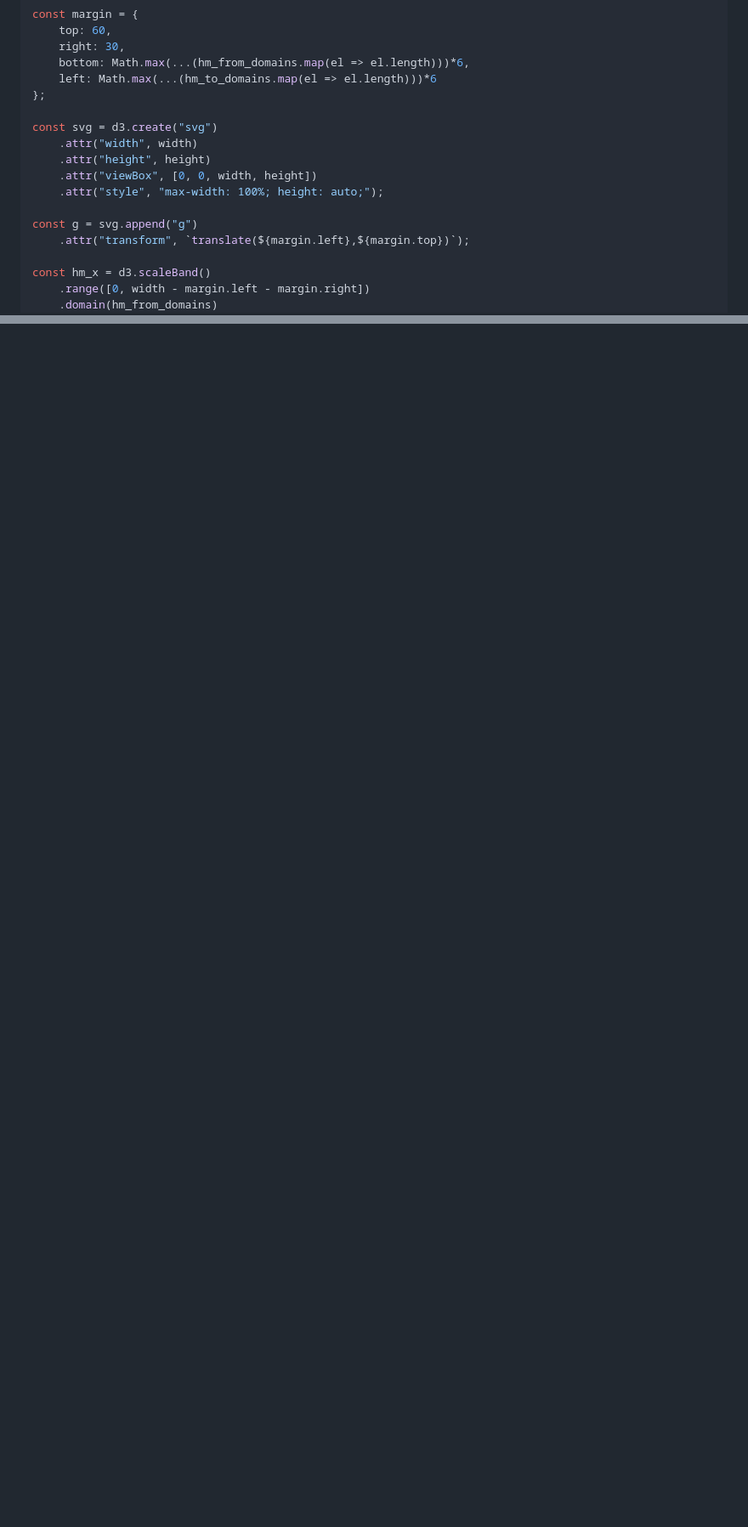
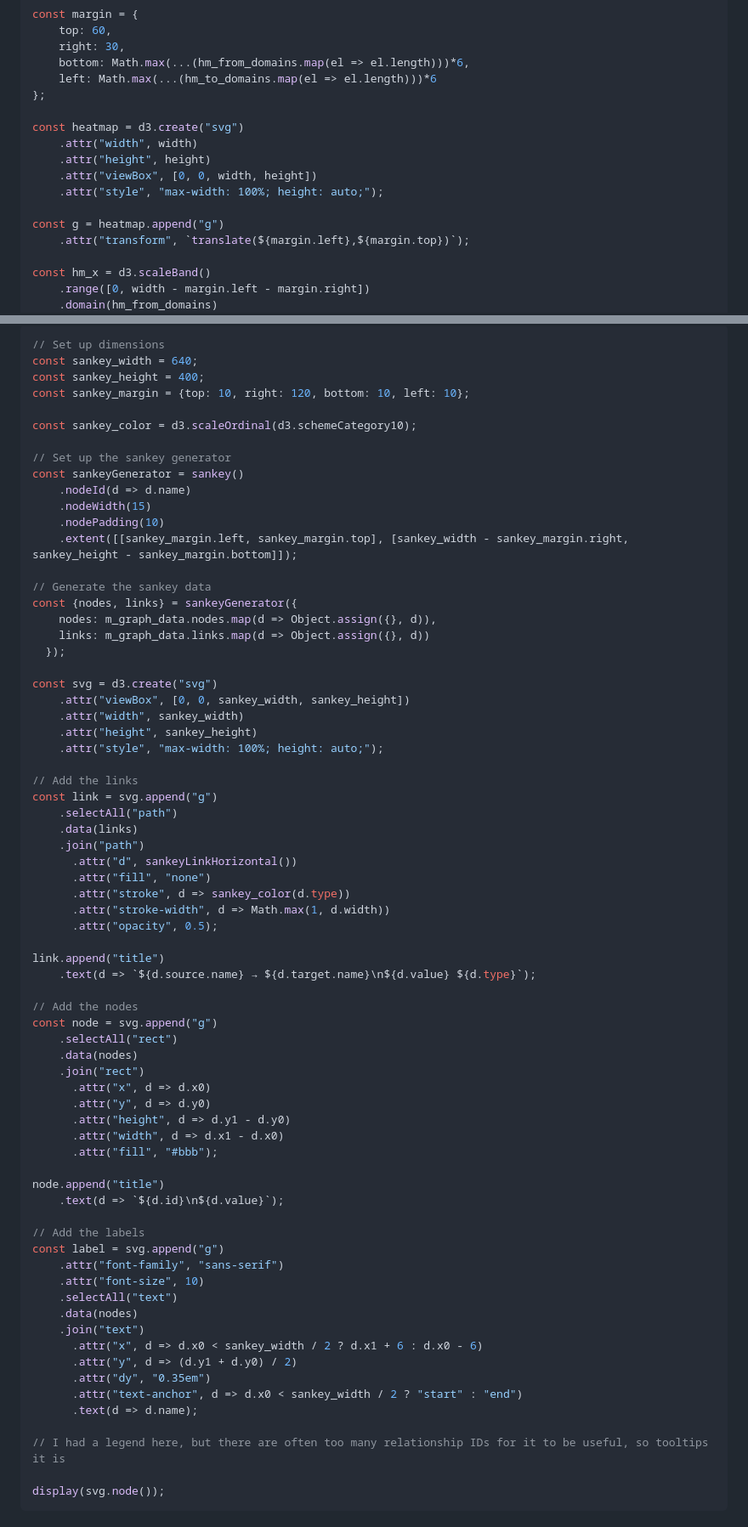
Before and after one commit to Health-Informatics-UoN/visualise_omop, a Markdown page: src/relationships.md, 2 parts joined by grey strips. Shown at 85% size. Rendered like a GitHub page; blank space fills up the shorter version.

Commit message:
Update relationships.md
Added an enhanced sankey diagram to show relationships

````diff
--- a/src/relationships.md
+++ b/src/relationships.md
@@ -224,13 +224,13 @@ const margin = {
     left: Math.max(...(hm_to_domains.map(el => el.length)))*6
 };
 
-const svg = d3.create("svg")
+const heatmap = d3.create("svg")
     .attr("width", width)
     .attr("height", height)
     .attr("viewBox", [0, 0, width, height])
     .attr("style", "max-width: 100%; height: auto;");
 
-const g = svg.append("g")
+const g = heatmap.append("g")
     .attr("transform", `translate(${margin.left},${margin.top})`);
 
 const hm_x = d3.scaleBand()
@@ -327,0 +366,72 @@ I'm sorry choosing domains is a pain.
+```js
+// Set up dimensions
+const sankey_width = 640;
+const sankey_height = 400;
+const sankey_margin = {top: 10, right: 120, bottom: 10, left: 10};
+
+const sankey_color = d3.scaleOrdinal(d3.schemeCategory10);
+
+// Set up the sankey generator
+const sankeyGenerator = sankey()
+    .nodeId(d => d.name)
+    .nodeWidth(15)
+    .nodePadding(10)
+    .extent([[sankey_margin.left, sankey_margin.top], [sankey_width - sankey_margin.right, sankey_height - sankey_margin.bottom]]);
+
+// Generate the sankey data
+const {nodes, links} = sankeyGenerator({
+    nodes: m_graph_data.nodes.map(d => Object.assign({}, d)),
+    links: m_graph_data.links.map(d => Object.assign({}, d))
+  });
+
+const svg = d3.create("svg")
+    .attr("viewBox", [0, 0, sankey_width, sankey_height])
+    .attr("width", sankey_width)
+    .attr("height", sankey_height)
+    .attr("style", "max-width: 100%; height: auto;");
+
+// Add the links
+const link = svg.append("g")
+    .selectAll("path")
+    .data(links)
+    .join("path")
+      .attr("d", sankeyLinkHorizontal())
+      .attr("fill", "none")
+      .attr("stroke", d => sankey_color(d.type))
+      .attr("stroke-width", d => Math.max(1, d.width))
+      .attr("opacity", 0.5);
+
+link.append("title")
+    .text(d => `${d.source.name} → ${d.target.name}\n${d.value} ${d.type}`);
+
+// Add the nodes
+const node = svg.append("g")
+    .selectAll("rect")
+    .data(nodes)
+    .join("rect")
+      .attr("x", d => d.x0)
+      .attr("y", d => d.y0)
+      .attr("height", d => d.y1 - d.y0)
+      .attr("width", d => d.x1 - d.x0)
+      .attr("fill", "#bbb");
+
+node.append("title")
+    .text(d => `${d.id}\n${d.value}`);
+
+// Add the labels
+const label = svg.append("g")
+    .attr("font-family", "sans-serif")
+    .attr("font-size", 10)
+    .selectAll("text")
+    .data(nodes)
+    .join("text")
+      .attr("x", d => d.x0 < sankey_width / 2 ? d.x1 + 6 : d.x0 - 6)
+      .attr("y", d => (d.y1 + d.y0) / 2)
+      .attr("dy", "0.35em")
+      .attr("text-anchor", d => d.x0 < sankey_width / 2 ? "start" : "end")
+      .text(d => d.name);
+
+// I had a legend here, but there are often too many relationship IDs for it to be useful, so tooltips it is
+
+display(svg.node());
+```
````
Also changed, not shown: other parts of src/relationships.md (+43 -5 lines).
